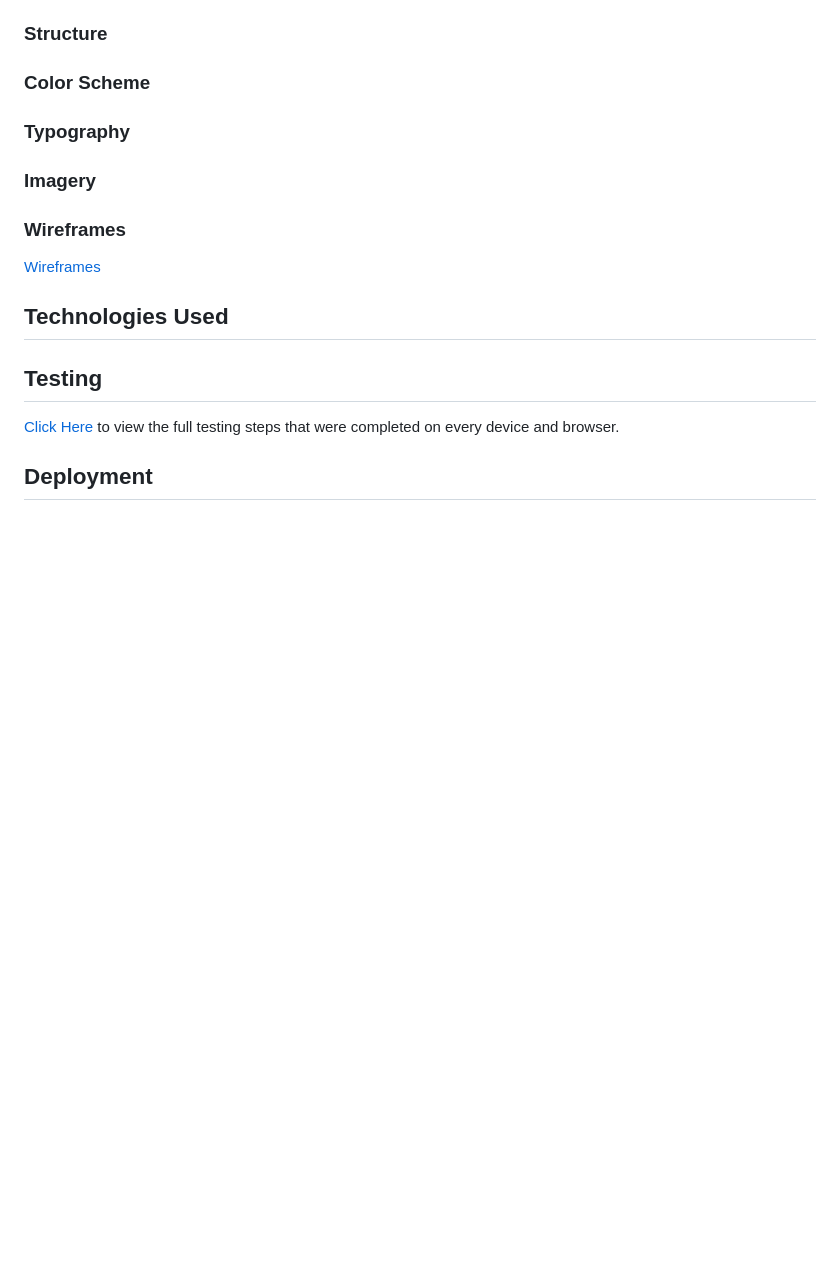
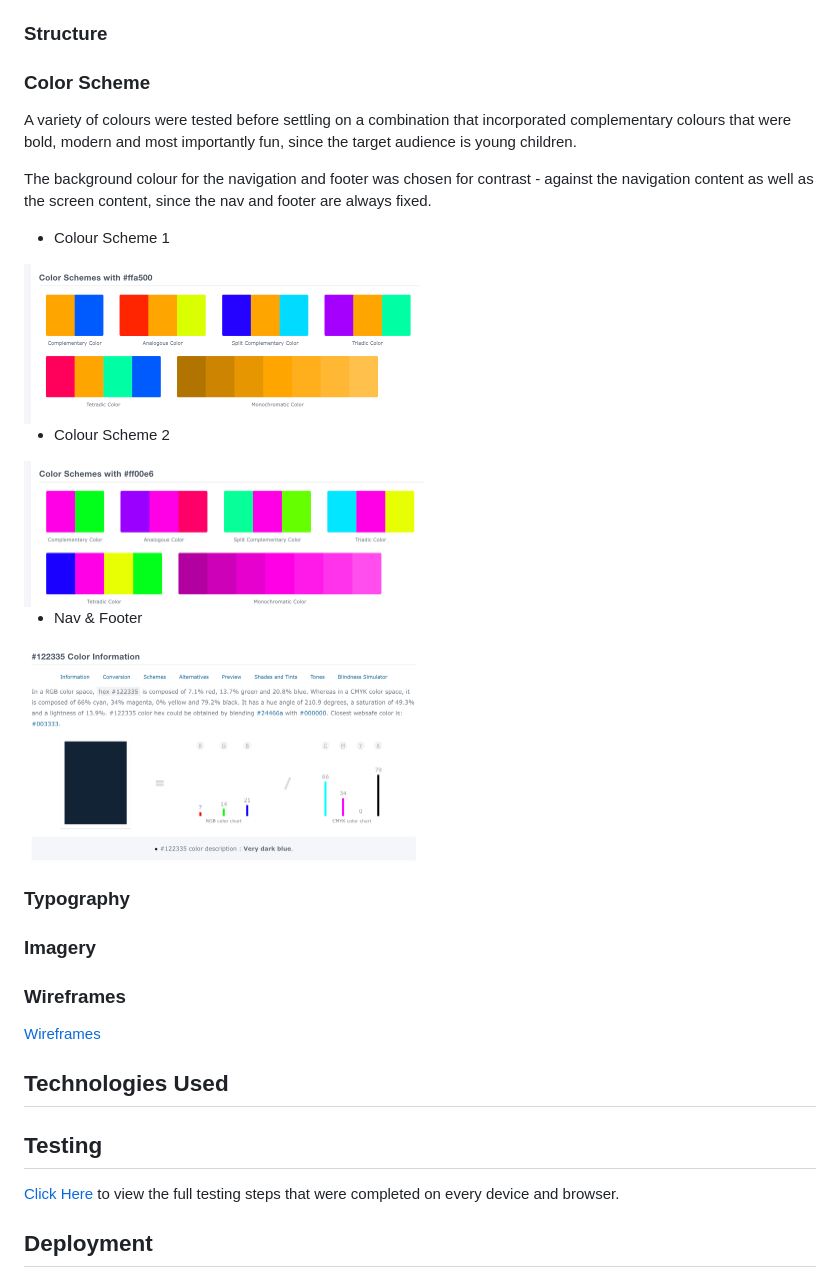
Before and after one commit to IuliiaKonovalova/team_3_april_hackathon, a Markdown page: README.md, the part around the change. Drawn GitHub-style; pictures changed too: DOCUMENTATION/Design/colour_scheme.png (added), DOCUMENTATION/Design/colour_scheme1.png (added), DOCUMENTATION/Design/nav_colour.png (added); blank space fills up the shorter version.

Commit message:
Add documentation folder & add styling choices to readme

```diff
--- a/README.md
+++ b/README.md
@@ -36,6 +36,20 @@ The following areas were looked into in order to ahieve this goal of obtaining t
 
 ### Color Scheme
 
+A variety of colours were tested before settling on a combination that incorporated complementary colours that were bold, modern and most importantly fun, since the target audience is young children.
+
+The background colour for the navigation and footer was chosen for contrast - against the navigation content as well as the screen content, since the nav and footer are always fixed.
+
+- Colour Scheme 1
+<img src="/DOCUMENTATION/Design/colour_scheme.png" width="400">
+
+- Colour Scheme 2
+<img src="/DOCUMENTATION/Design/colour_scheme1.png" width="400">
+
+- Nav & Footer
+<img src="/DOCUMENTATION/Design/nav_colour.png" width="400">
+
+
 ### Typography
 
 ### Imagery
```
